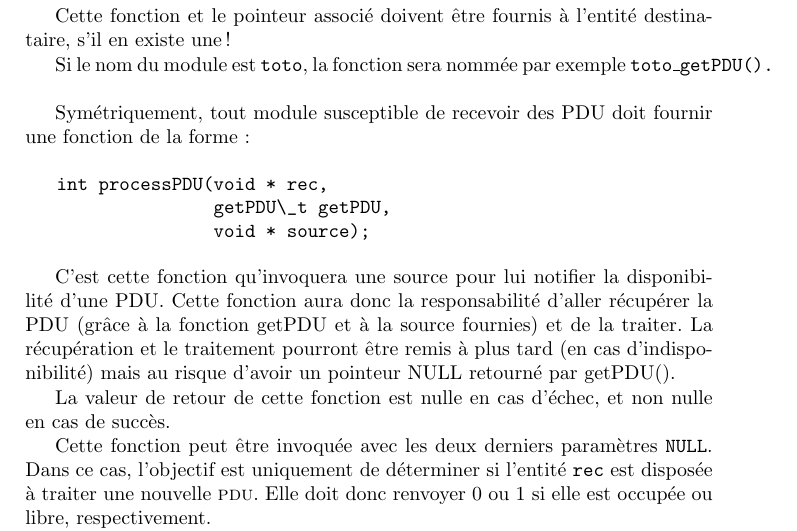
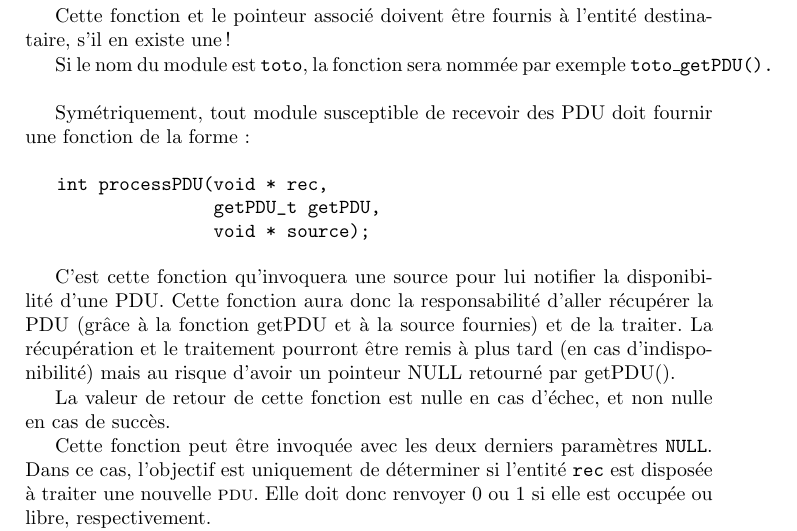
Before and after one commit to protovictor/Discrete-Event-Simulator, a LaTeX book (DOCS/ndes.tex, which reads DOCS/architecture.tex): part of page 16 of 43, cut so that both start at the same text. Compiled offline with pdfLaTeX.

Commit message:
On avance

```diff
--- a/DOCS/architecture.tex
+++ b/DOCS/architecture.tex
@@ -88,7 +88,7 @@ fonction de la forme :
 
 \begin{verbatim}
    int processPDU(void * rec,
-                  getPDU\_t getPDU,
+                  getPDU_t getPDU,
                   void * source);
 \end{verbatim}
 
```
